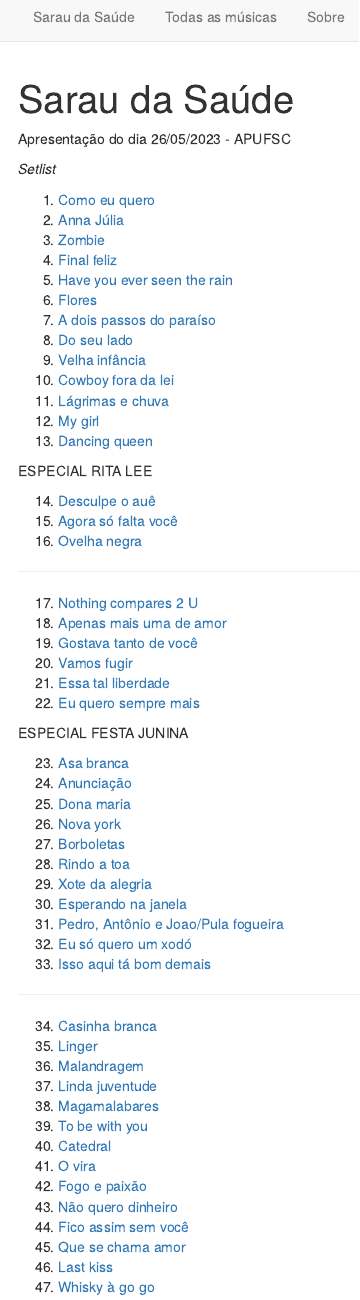
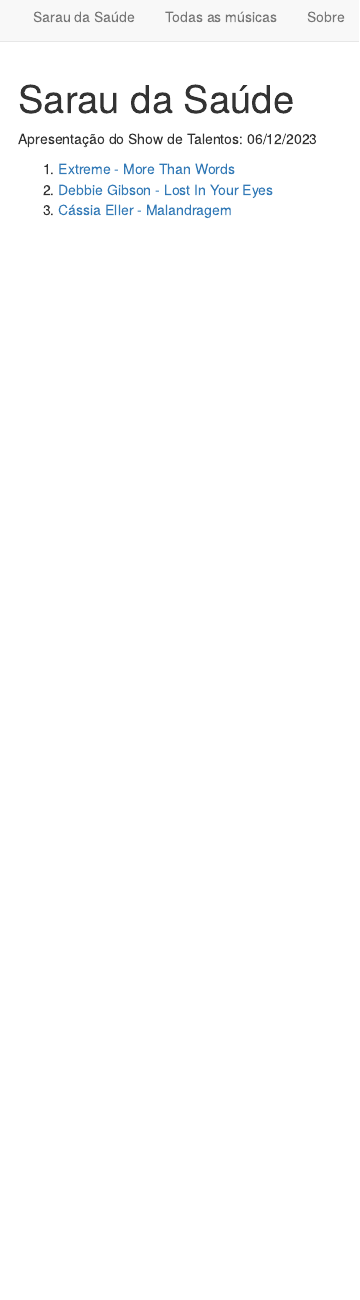
Before and after one commit to joaobtj/sarau, an R Markdown document (index.Rmd): the page in a window 1100 px wide, from its top. Rendered offline with R 4.5, knitr and Pandoc, with nearby package versions.

Commit message:
update 06/12/2023

```diff
--- a/index.Rmd
+++ b/index.Rmd
@@ -2,67 +2,10 @@
 title: "Sarau da Saúde"
 ---
 
-Apresentação do dia 26/05/2023 - APUFSC
-
-*Setlist*
+Apresentação do Show de Talentos: 06/12/2023
 
 
-1.  [Como eu quero](music/Kid Abelha - Como Eu Quero.pdf)
-2.  [Anna Júlia](music/Los Hermanos - Anna Júlia.pdf)
-3.	[Zombie](music/zombie.pdf)
-4.	[Final feliz](music/Jorge Vercillo - Final Feliz.pdf)
-5.	[Have you ever seen the rain](music/Creedence Clearwater Revival - Have You Ever Seen The Rain.pdf)
-6.	[Flores](music/flores.pdf)
-7.	[A dois passos do paraíso](music/a-dois-passos-do-paraiso.pdf)
-8.	[Do seu lado](music/Jota Quest - Do Seu Lado.pdf)
-9.	[Velha infância](music/velha-infancia.pdf)
-10.	[Cowboy fora da lei](music/Raul Seixas - Cowboy Fora da Lei.pdf)
-11.	[Lágrimas e chuva](music/lagrimas-e-chuva.pdf)
-12.	[My girl](music/The Temptations - My Girl.pdf)
-13.	[Dancing queen](music/ABBA - Dancing Queen.pdf)
 
-ESPECIAL RITA LEE
-
-14.	[Desculpe o auê](music/Rita Lee - Desculpe o auê.pdf)
-15.	[Agora só falta você](music/agora-so-falta-voce.pdf)
-16.	[Ovelha negra](music/ovelha-negra.pdf)
-
---------------------------------------
-
-17.	[Nothing compares 2 U](music/Chris Cornell - Nothing Compares 2 U.pdf)
-18.	[Apenas mais uma de amor](music/Lulu Santos - Apenas Mais Uma de Amor.pdf)
-19.	[Gostava tanto de você](music/gostava-tanto-de-voce.pdf)
-20.	[Vamos fugir](music/vamos-fugir.pdf)
-21.	[Essa tal liberdade](music/Só Pra Contrariar - Essa Tal Liberdade.pdf)
-22.	[Eu quero sempre mais](music/eu-quero-sempre-mais.pdf)
-
-ESPECIAL FESTA JUNINA
-
-23.	[Asa branca](music/Luiz Gonzaga - Asa Branca.pdf)
-24.	[Anunciação](music/Alceu Valença - Anunciação.pdf)
-25.	[Dona maria](music/Thiago Brava - Dona Maria (part. Jorge).pdf)
-26.	[Nova york](music/nova-york.pdf)
-27.	[Borboletas](music/Victor e Leo - Borboletas.pdf)
-28.	[Rindo a toa](music/Falamansa - Rindo À Toa.pdf)
-29.	[Xote da alegria](music/Falamansa - Xote da Alegria.pdf)
-30.	[Esperando na janela](music/Gilberto Gil - Esperando Na Janela.pdf)
-31.	[Pedro, Antônio e Joao/Pula fogueira](music/PedroAntonioJoao.pdf)
-32.	[Eu só quero um xodó](music/)
-33.	[Isso aqui tá bom demais](music/Dominguinhos - Isso Aqui Tá Bom Demais.pdf)
-
---------------------------------------
-
-34.	[Casinha branca](music/Roberta Campos - Casinha Branca.pdf)
-35.	[Linger](music/linger.pdf)
-36.	[Malandragem](music/malandragem.pdf)
-37.	[Linda juventude](music/linda-juventude.pdf)
-38.	[Magamalabares](music/magamalabares.pdf)
-39.	[To be with you](music/to-be-with-you.pdf)
-40.	[Catedral](music/Zélia Duncan - Catedral.pdf)
-41.	[O vira](music/Secos & Molhados - O Vira.pdf)
-42.	[Fogo e paixão](music/Wando - Fogo e Paixão.pdf)
-43.	[Não quero dinheiro](music/nao-quero-dinheiro.pdf)
-44.	[Fico assim sem você](music/fico-assim-sem-voce.pdf)
-45.	[Que se chama amor](music/Só Pra Contrariar - Que Se Chama Amor.pdf)
-46.	[Last kiss](music/last-kiss.pdf)
-47.	[Whisky à go go](music/whisky-a-go-go.pdf)
+1.  [Extreme - More Than Words](music/Extreme - More Than Words.pdf)
+2.  [Debbie Gibson - Lost In Your Eyes](music/Debbie Gibson - Lost In Your Eyes.pdf)
+3.	[Cássia Eller - Malandragem](music/malandragem.pdf)
```
Also changed, not shown: music/Debbie Gibson - Lost In Your Eyes.pdf (added), music/Extreme - More Than Words.pdf (added), 3 other files.
